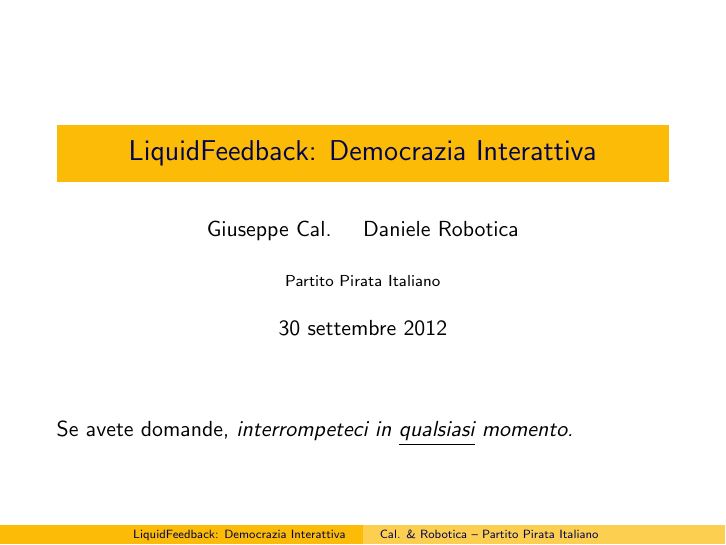
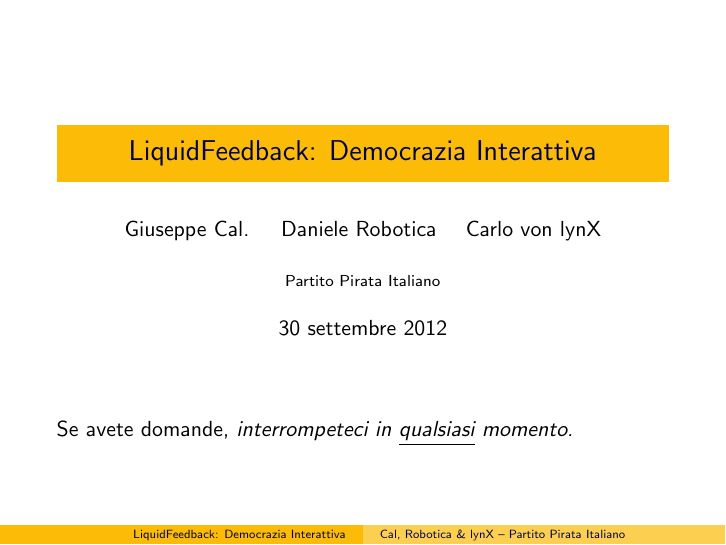
Before and after one commit to AvverbioPronome/LiquidFlow, LaTeX slides (flow.presentation.tex, which reads flow.tex): page 1 of 17. Compiled offline with pdfLaTeX.

Commit message:
aggiunto lince

```diff
--- a/flow.tex
+++ b/flow.tex
@@ -25,7 +25,7 @@
 \usepackage{subcaption}
 
 \title{LiquidFeedback: Democrazia Interattiva}
-\author[Cal. \& Robotica]{Giuseppe Cal. \and Daniele Robotica}
+\author[Cal, Robotica \& lynX]{Giuseppe Cal. \and Daniele Robotica \and Carlo von lynX}
 \only<presentation>{\institute{Partito Pirata Italiano}}
 \only<article>{\publishers{Partito Pirata Italiano}}
 \date{30 settembre 2012}
```
